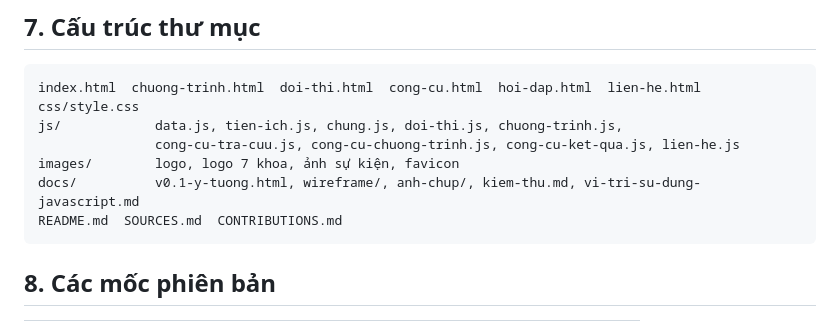
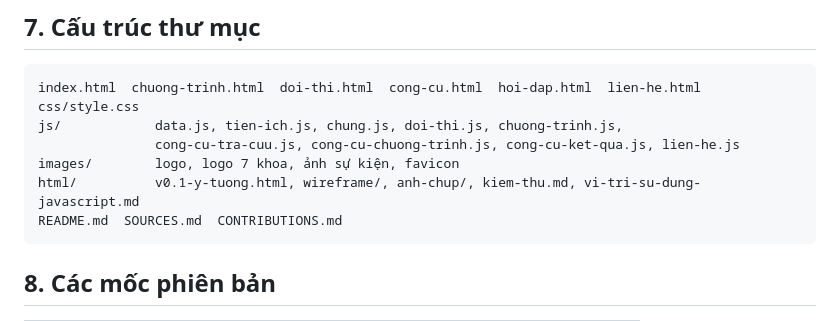
Before and after one commit to gianglthk66sptin-ops/ICT0023-K66-Nhom12-Website-s-ki-n-sinh-vi-n, a Markdown page: README.md, the part around the change. GitHub-like rendering.

````diff
--- a/README.md
+++ b/README.md
@@ -63,7 +63,7 @@ css/style.css
 js/            data.js, tien-ich.js, chung.js, doi-thi.js, chuong-trinh.js,
                cong-cu-tra-cuu.js, cong-cu-chuong-trinh.js, cong-cu-ket-qua.js, lien-he.js
 images/        logo, logo 7 khoa, ảnh sự kiện, favicon
-docs/          v0.1-y-tuong.html, wireframe/, anh-chup/, kiem-thu.md, vi-tri-su-dung-javascript.md
+html/          v0.1-y-tuong.html, wireframe/, anh-chup/, kiem-thu.md, vi-tri-su-dung-javascript.md
 README.md  SOURCES.md  CONTRIBUTIONS.md
 ```
 
````
